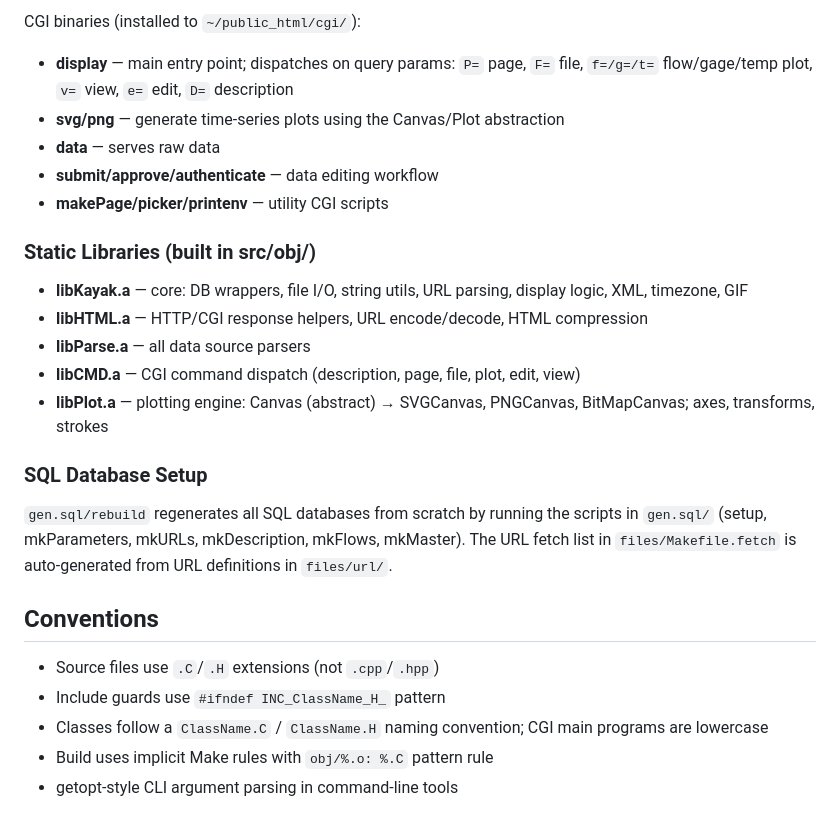
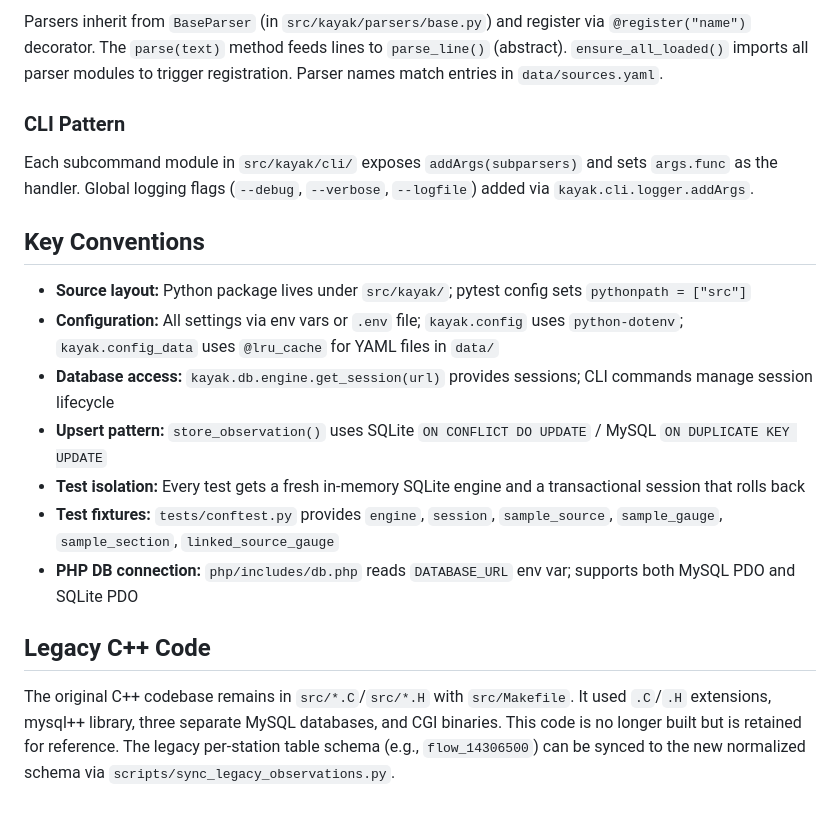
Before and after one commit to mousebrains/kayak_python, a Markdown page: CLAUDE.md, the part around one of its changes. GitHub-like rendering.

```diff
--- a/CLAUDE.md
+++ b/CLAUDE.md
@@ -54,27 +80,20 @@ Each data source has a dedicated parser inheriting from `Parsers::Parse` (abstra
 
-CGI binaries (installed to `~/public_html/cgi/`):
-- **display** — main entry point; dispatches on query params: `P=` page, `F=` file, `f=/g=/t=` flow/gage/temp plot, `v=` view, `e=` edit, `D=` description
-- **svg/png** — generate time-series plots using the Canvas/Plot abstraction
-- **data** — serves raw data
-- **submit/approve/authenticate** — data editing workflow
-- **makePage/picker/printenv** — utility CGI scripts
+Parsers inherit from `BaseParser` (in `src/kayak/parsers/base.py`) and register via `@register("name")` decorator. The `parse(text)` method feeds lines to `parse_line()` (abstract). `ensure_all_loaded()` imports all parser modules to trigger registration. Parser names match entries in `data/sources.yaml`.
 
-### Static Libraries (built in src/obj/)
+### CLI Pattern
 
-- **libKayak.a** — core: DB wrappers, file I/O, string utils, URL parsing, display logic, XML, timezone, GIF
-- **libHTML.a** — HTTP/CGI response helpers, URL encode/decode, HTML compression
-- **libParse.a** — all data source parsers
-- **libCMD.a** — CGI command dispatch (description, page, file, plot, edit, view)
-- **libPlot.a** — plotting engine: Canvas (abstract) → SVGCanvas, PNGCanvas, BitMapCanvas; axes, transforms, strokes
+Each subcommand module in `src/kayak/cli/` exposes `addArgs(subparsers)` and sets `args.func` as the handler. Global logging flags (`--debug`, `--verbose`, `--logfile`) added via `kayak.cli.logger.addArgs`.
 
-### SQL Database Setup
+## Key Conventions
 
-`gen.sql/rebuild` regenerates all SQL databases from scratch by running the scripts in `gen.sql/` (setup, mkParameters, mkURLs, mkDescription, mkFlows, mkMaster). The URL fetch list in `files/Makefile.fetch` is auto-generated from URL definitions in `files/url/`.
+- **Source layout:** Python package lives under `src/kayak/`; pytest config sets `pythonpath = ["src"]`
+- **Configuration:** All settings via env vars or `.env` file; `kayak.config` uses `python-dotenv`; `kayak.config_data` uses `@lru_cache` for YAML files in `data/`
+- **Database access:** `kayak.db.engine.get_session(url)` provides sessions; CLI commands manage session lifecycle
+- **Upsert pattern:** `store_observation()` uses SQLite `ON CONFLICT DO UPDATE` / MySQL `ON DUPLICATE KEY UPDATE`
+- **Test isolation:** Every test gets a fresh in-memory SQLite engine and a transactional session that rolls back
+- **Test fixtures:** `tests/conftest.py` provides `engine`, `session`, `sample_source`, `sample_gauge`, `sample_section`, `linked_source_gauge`
+- **PHP DB connection:** `php/includes/db.php` reads `DATABASE_URL` env var; supports both MySQL PDO and SQLite PDO
 
-## Conventions
+## Legacy C++ Code
 
-- Source files use `.C`/`.H` extensions (not `.cpp`/`.hpp`)
-- Include guards use `#ifndef INC_ClassName_H_` pattern
-- Classes follow a `ClassName.C` / `ClassName.H` naming convention; CGI main programs are lowercase
-- Build uses implicit Make rules with `obj/%.o: %.C` pattern rule
-- getopt-style CLI argument parsing in command-line tools
+The original C++ codebase remains in `src/*.C`/`src/*.H` with `src/Makefile`. It used `.C`/`.H` extensions, mysql++ library, three separate MySQL databases, and CGI binaries. This code is no longer built but is retained for reference. The legacy per-station table schema (e.g., `flow_14306500`) can be synced to the new normalized schema via `scripts/sync_legacy_observations.py`.
```
Also changed, not shown: other parts of CLAUDE.md (+54 -28 lines).
